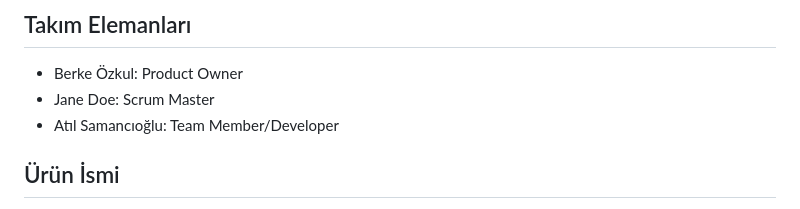
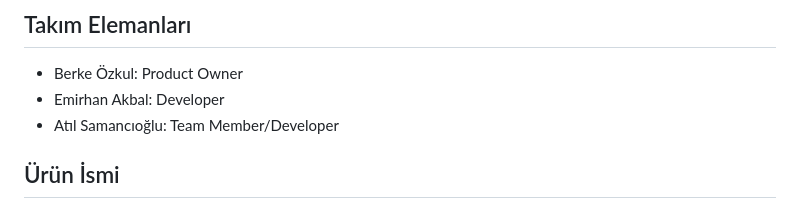
Before and after one commit to berkezkul/GoogleAcademy_FinalProject, a Markdown page: README.md, the part around the change. GitHub-like rendering.

```diff
--- a/README.md
+++ b/README.md
@@ -9,7 +9,7 @@ Grup 176
 ## Takım Elemanları
 
 - Berke Özkul: Product Owner
-- Jane Doe: Scrum Master
+- Emirhan Akbal: Developer
 - Atıl Samancıoğlu: Team Member/Developer
 
 ## Ürün İsmi
```
